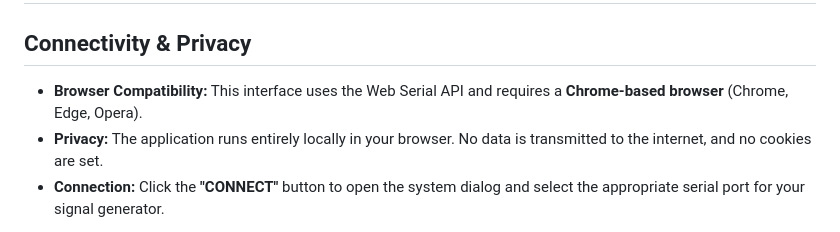
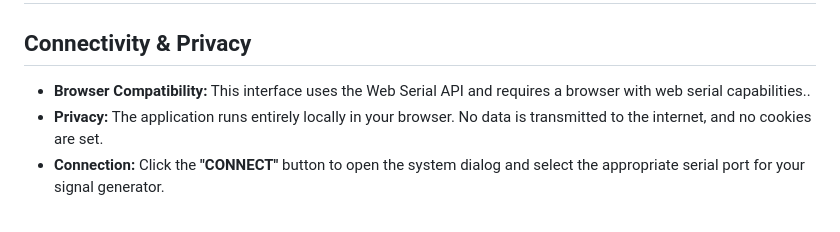
Before and after one commit to katzenjens/wbsg1, a Markdown page: manual.md, the part around the change. GitHub-like rendering.

```diff
--- a/manual.md
+++ b/manual.md
@@ -6,7 +6,7 @@ User Manual: WB-SG1-8G Web Frontend
 Connectivity & Privacy
 ----------------------
 
-*   **Browser Compatibility:** This interface uses the Web Serial API and requires a **Chrome-based browser** (Chrome, Edge, Opera).
+*   **Browser Compatibility:** This interface uses the Web Serial API and requires a browser with web serial capabilities..
 *   **Privacy:** The application runs entirely locally in your browser. No data is transmitted to the internet, and no cookies are set.
 *   **Connection:** Click the **"CONNECT"** button to open the system dialog and select the appropriate serial port for your signal generator.
 
```
